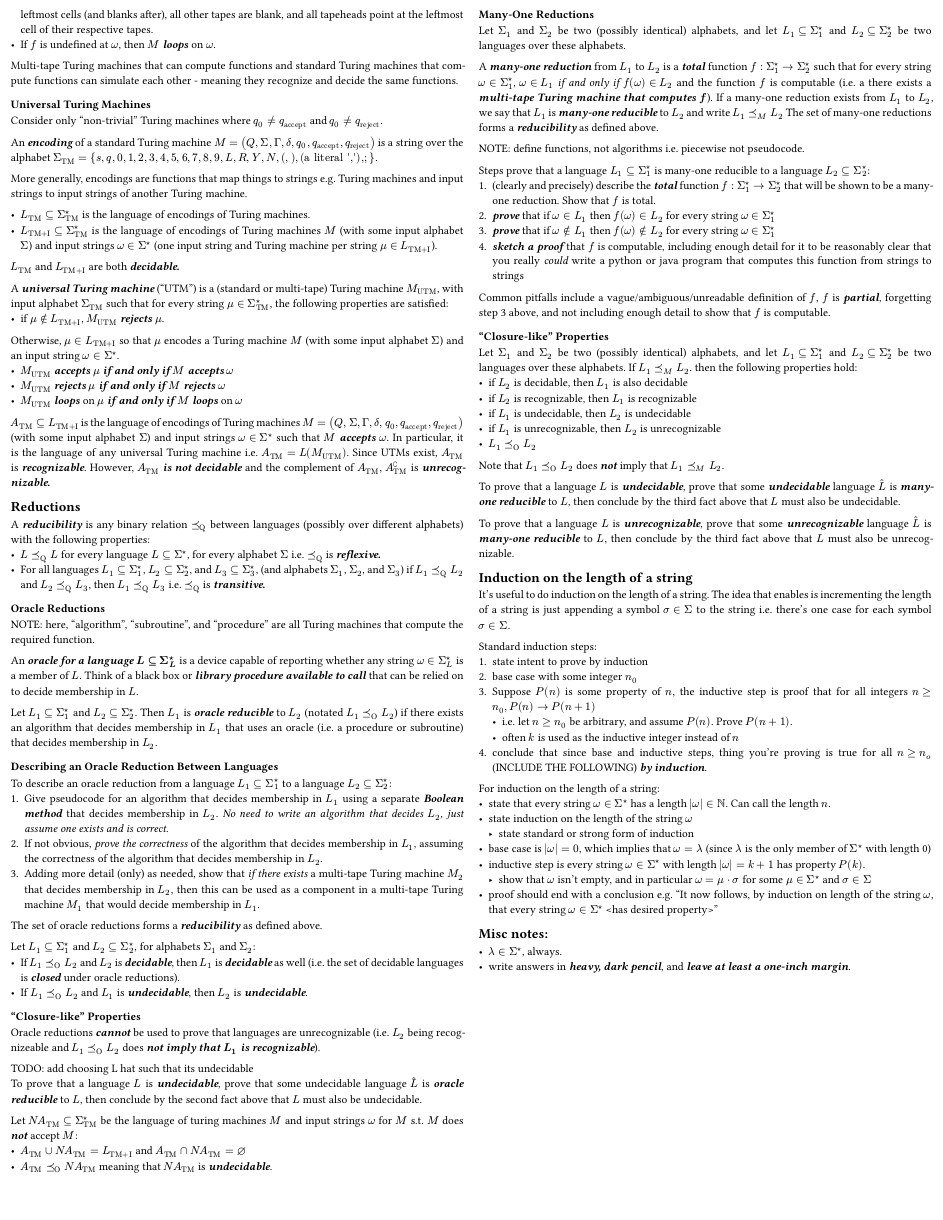
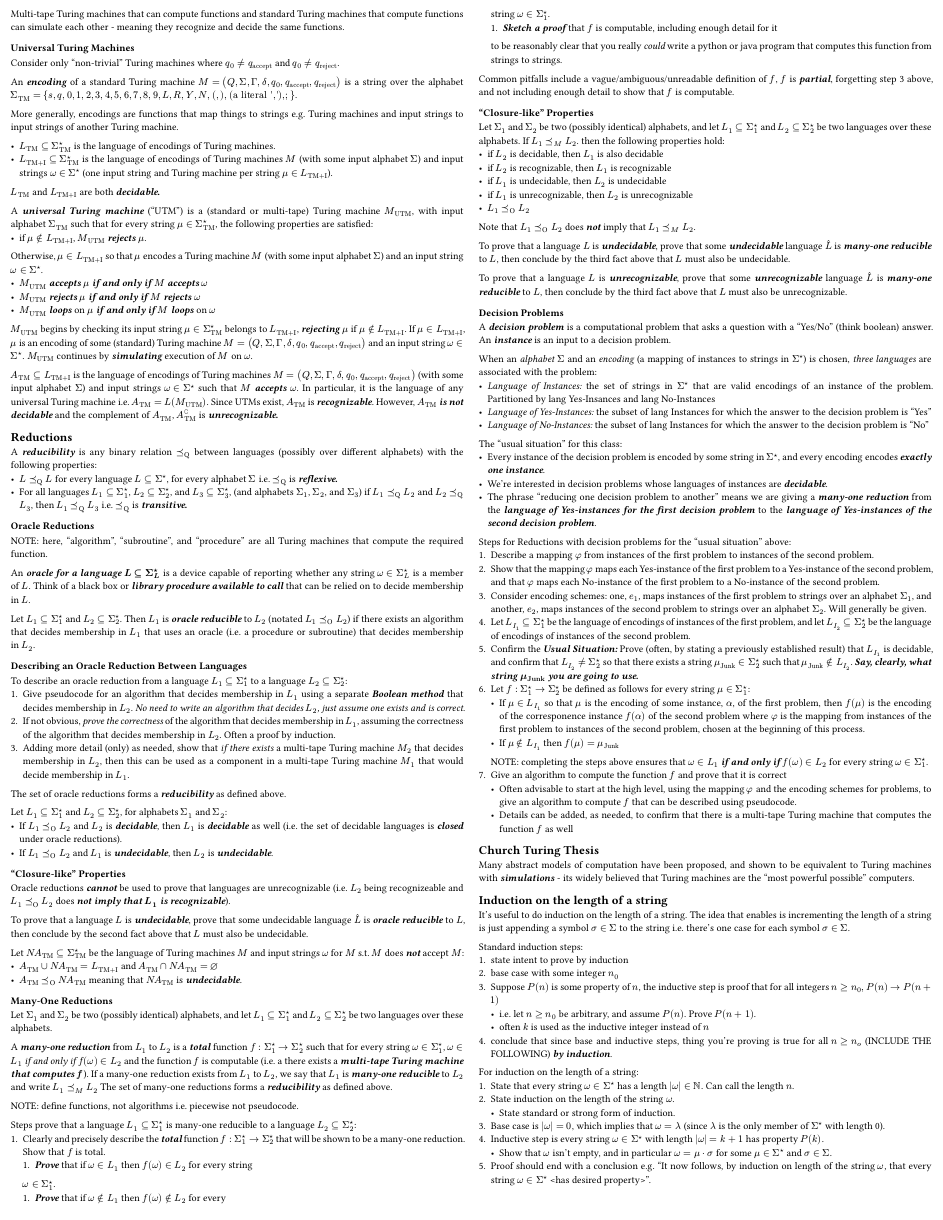
Before and after one commit to beaumccartney/CPSC351, a Typst document (mt2-info-sheet.typ): page 2 of 2 before the commit and page 2 of 3 after it. Compiled offline with Typst 0.15.

Commit message:
checkpoint

```diff
--- a/mt2-info-sheet.typ
+++ b/mt2-info-sheet.typ
@@ -92,12 +92,6 @@
 
 == Turing Machines
 
-A *_Turing machine_* is a 7-tuple #turing where $Q$ is the (finite and
-nonempty) set of *_states_* (known as the *_finite control_* of $M$), $Sigma$
-is the (finite and nonempty) *_input alphabet_* (which does *_not_* include the
-*_blank symbol_* "#blank"), $Gamma$ is the (finite and nonempty) *_tape
-alphabet_* such that $Sigma union {blank} subset.eq Gamma$ and $Q inter Gamma =
-emptyset$ (i.e. $Gamma$ includes the alphabet and the blank symbol, but no
-states), $delta : (Qtran) times Gamma arrow.r Q times Gamma times {"L", "R"}$
-is the transition function, $q0 in Q$ is the *_start state_*, $qacc in Q$ is
-the *_accept state_*, and $qrej in Q$ is the *_reject state_.*
+A *_Turing machine_* is a 7-tuple #turing where:
+- $Q$ is the (finite and nonempty) set of *_states_* (known as the *_finite
+  control_* of $M$)
@@ -216,4 +217,3 @@ TODO: give a more concrete set of steps, perhaps from an example like lecture \#
 
   To show that a *_second_* model of computation is at least as powerful as a
   *_first_* model of computation:
-  + consider an arbitrary machine $M$ of the *_first_* model of computation
@@ -224,3 +224,5 @@ TODO: give a more concrete set of steps, perhaps from an example like lecture \#
+    - Often includes how many tapes, what they're used for, and possibly #Mhat's tape alphabet $hat(Gamma)$
+  + Prove that #Mhat solves the same problem as $M$
 
   Then describe the following:
   - *_Initialization:_* Let $Sigma$ be the input alphabet for $M$ (and thus for
@@ -297,17 +302,20 @@ alphabets #Sigstar1 and #Sigstar2.
 
 A *_one-tape Turing machine that computes a partial or total function_*
 #functype can be modelled as a 7-tuple $M = (Q, Sig1, Sig2, Gamma, delta, q0,
-qhalt)$ where: $Q$ is the *_finite control_* of $M$ (similar to standard Turing
-machines that recognize languages); #Sig1 is the *_input alphabet_* of $M$, is
-_disjoint_ from $Q$, and $blank in.not Sig1$ (similar to the input alphabet of
-standard Turing machines); #Sig2 is the *_output alphabet_*, is possibly
-different from #Sig1, is _disjoint_ from $Q$, and $blank in.not Sig2$; $Gamma$
-is the *_alphabet_* or *_tape alphabet_* of $M$, (similar to the tape alphabet
-of a standard Turing machine), $Sig1 union Sig2 union {blank} subset.eq Gamma$
-and $Gamma$ can contain more other symbols too; $q0 in Q$ is the *_start
-state_*; $qhalt in Q$ is the *_halt state_*; and $delta : (Qnohalt) times Gamma
-arrow.r Q times Gamma times {"L", "R"}$ is the transition function (similar to
-standard Turing machines).
+qhalt)$ where:
+- $Q$ is the *_finite control_* of $M$ (similar to standard Turing machines
+  that recognize languages)
+- #Sig1 is the *_input alphabet_* of $M$, is _disjoint_ from $Q$, and $blank
+  in.not Sig1$ (similar to the input alphabet of standard Turing machines)
+- #Sig2 is the *_output alphabet_*, is possibly different from #Sig1, is
+  _disjoint_ from $Q$, and $blank in.not Sig2$
+- $Gamma$ is the *_alphabet_* or *_tape alphabet_* of $M$, (similar to the tape
+  alphabet of a standard Turing machine), $Sig1 union Sig2 union {blank}
+  subset.eq Gamma$ and $Gamma$ can contain more other symbols too
+- $q0 in Q$ is the *_start state_*
+- $qhalt in Q$ is the *_halt state_*
+- $delta : (Qnohalt) times Gamma arrow.r Q times Gamma times {"L", "R"}$ is
+  the transition function (similar to standard Turing machines).
 
 Configurations (including initial configurations) and transitions/moves are the
 same as for standard Turing machines.
@@ -390,11 +398,11 @@ machines and input strings to input strings of another Turing machine.
   - #MUTM *_rejects_* $mu$ *_if and only if_* $M$ *_rejects_* $omega$
   - #MUTM *_loops_* on $mu$ *_if and only if_* $M$ *_loops_* on $omega$
 
-  // #MUTM begins by checking its input string #arbstringTM belongs to #LTMI,
-  // *_rejecting_* $mu$ if $mu in.not LTMI$. If $mu in LTMI$, $mu$ is an encoding
-  // of some (standard) Turing machine $M = (Q, Sigma, Gamma, delta, q0, qacc,
-  // qrej)$ and an input string #arbstring. #MUTM continues by *_simulating_*
-  // execution of $M$ on $omega$.
+  #MUTM begins by checking its input string #arbstringTM belongs to #LTMI,
+  *_rejecting_* $mu$ if $mu in.not LTMI$. If $mu in LTMI$, $mu$ is an encoding
+  of some (standard) Turing machine $M = (Q, Sigma, Gamma, delta, q0, qacc,
+  qrej)$ and an input string #arbstring. #MUTM continues by *_simulating_*
+  execution of $M$ on $omega$.
 
 
   $ATM subset.eq LTMI$ is the language of encodings of Turing machines #turing
@@ -441,7 +449,7 @@ To describe an oracle reduction from a language #LSig1 to a language #LSig2:
   an algorithm that decides #L2, just assume one exists and is correct_.
 + If not obvious, _prove the correctness_ of the algorithm that decides
   membership in #L1, assuming the correctness of the algorithm that decides
-  membership in #L2.
+  membership in #L2. Often a proof by induction.
 + Adding more detail (only) as needed, show that _if there exists_ a multi-tape
   Turing machine $M_2$ that decides membership in #L2, then this can be used as
   a component in a multi-tape Turing machine $M_1$ that would decide membership
@@ -463,14 +471,14 @@ Oracle reductions *_cannot_* be used to prove that languages are unrecognizable
 (i.e. #L2 being recognizeable and $L1 Oreduc L2$ does *_not imply that #L1 is
 recognizable_*).
 
-TODO: add choosing L hat such that its undecidable\
+// TODO: add choosing L hat such that its undecidable\
 To prove that a language $L$ is *_undecidable_*, prove that some undecidable
 language $hat(L)$ is *_oracle reducible_* to $L$, then conclude by the second
 fact above that $L$ must also be undecidable.
 
 #let NATM = $italic("NA")_"TM"$
 
-Let $NATM subset.eq SigstarTM$ be the language of turing machines $M$ and input
+Let $NATM subset.eq SigstarTM$ be the language of Turing machines $M$ and input
 strings $omega$ for $M$ s.t. $M$ does *_not_* accept $M$:
 - $ATM union NATM = LTMI$ and $ATM inter NATM = emptyset$
 - $ATM Oreduc NATM$ meaning that #NATM is *_undecidable_*.
@@ -528,63 +538,77 @@ To prove that a language $L$ is *_unrecognizable_*, prove that some
 *_unrecognizable_* language $hat(L)$ is *_many-one reducible_* to $L$, then
 conclude by the third fact above that $L$ must also be unrecognizable.
 
-// === Decision Problems
-//
-// A *_decision problem_* is a computational problem that asks a question with a
-// "Yes/No" (think boolean) answer. An *_instance_* is an input to a decision
-// problem.
-//
-// When an _alphabet_ $Sigma$ and an _encoding_ (a mapping of instances to strings in #Sigstar) is chosen, _three languages_ are associated with the problem:
-// - _Language of Instances:_ the set of strings in #Sigstar that are valid encodings of an instance of the problem. Partitioned by lang Yes-Insances and lang No-Instances
-// - _Language of Yes-Instances:_ the subset of lang Instances for which the answer to the decision problem is "Yes"
-// - _Language of No-Instances:_ the subset of lang Instances for which the answer to the decision problem is "No"
-//
-// The "usual situation" for this class:
-// - every instance of the decision problem is encoded by some string in #Sigstar, and every encoding encodes *_exactly one instance_*
-// - we're interested in decision problems whose languages of instances are *_decidable_*
-// - the phrase "reducing one decision problem to another" means we are giving a
-//   *_many-one reduction_* from the *_langauge of Yes-instances for the first
-//   decision problem_* to the *_language of Yes-instances of the second decision
-//   problem_*.
-//
-// #let e1 = $e_1$
-// #let e2 = $e_2$
-//
-// #let LI1 = $L_(I_1)$
-// #let LI2 = $L_(I_2)$
-//
-// #let mujunk = $mu_"Junk"$
-//
-// Steps for Reductions with decision problems for the "usual situation" above:
-// + describe a mapping $phi$ from instances of the first problem to instances of
-//   the second problem
-// + show that the mapping $phi$ maps each Yes-instance of the first problem to a
-//   Yes-instance of the second problem, and that $phi$ maps each No-instance of
-//   the first problem to a No-instance of the second problem
-// + consider encoding schemes: one, #e1, maps instances of the first problem to
-//   strings over an alphabet #Sig1, and another, #e2, maps instances of hte
-//   second problem to strings over an alphabet #Sig2. Will generally be given.
-// + Let $LI1 subset.eq #Sigstar1$ be the language of encodings of instances of
-//   the firsxt problem, and let $LI2 subset.eq #Sigstar2$ be the language of
-//   encodings of instances of the second problem.
-// + Confirm the *_Usual Situation:_* Prove (often, by stating a previously
-//   established result) that #LI1 is decidable, and confirm that $LI2 !=
-//   Sigstar2$ so that there exists a string $mujunk in Sigstar2$ such that
-//   $mujunk in.not LI2$. *_Say, clearly, what string #mujunk you are going to
-//   use._*
-// + Let #functype be defined as follows for every string $mu in Sigstar1$:
-//   - if $mu in LI1$ so that $mu$ is the encoding of some instance, $alpha$, of the first problem, then $f(mu)$ is the encoding of the corresponence instance $f(alpha)$ of the second problem where $phi$ is the mapping from instances of the first problem to instances of the second problem, chosen at the beginning of this process.
-//   - if $mu in.not LI1$ then $f(mu) = mujunk$
-//   NOTE: completing the steps above ensures that $omega in L1$ *_if and only if_* $f(omega) in L2$ for everystring #arbstring1.
-// + give an algorithm to compute the function $f$ and prove that it is correct
-//   - often advisable to start at the high lievel, using the mapping $phi$ and the encoding schemes for problems, to give an algorithm to compute $f$ that can be described using pseudocode.
-//   - details can be added, as needed, to confirm that there is a multi-tape Turing machine that computes the function $f$ as well
+=== Decision Problems
 
-// == Church Turing Thesis
-//
-// Many abstract models of computation have been proposed, and shown to be
-// equivalent to Turing machines with *_simulations_* - its widely believed that
-// Turing machines are the "most powerful possible" computers.
+A *_decision problem_* is a computational problem that asks a question with a
+"Yes/No" (think boolean) answer. An *_instance_* is an input to a decision
+problem.
+
+When an _alphabet_ $Sigma$ and an _encoding_ (a mapping of instances to strings
+in #Sigstar) is chosen, _three languages_ are associated with the problem:
+- _Language of Instances:_ the set of strings in #Sigstar that are valid
+  encodings of an instance of the problem. Partitioned by lang Yes-Insances and
+  lang No-Instances
+- _Language of Yes-Instances:_ the subset of lang Instances for which the
+  answer to the decision problem is "Yes"
+- _Language of No-Instances:_ the subset of lang Instances for which the answer
+  to the decision problem is "No"
+
+The "usual situation" for this class:
+- Every instance of the decision problem is encoded by some string in #Sigstar,
+  and every encoding encodes *_exactly one instance_*.
+- We're interested in decision problems whose languages of instances are
+  *_decidable_*.
+- The phrase "reducing one decision problem to another" means we are giving a
+  *_many-one reduction_* from the *_language of Yes-instances for the first
+  decision problem_* to the *_language of Yes-instances of the second decision
+  problem_*.
+
+#let e1 = $e_1$
+#let e2 = $e_2$
+
+#let LI1 = $L_(I_1)$
+#let LI2 = $L_(I_2)$
+
+#let mujunk = $mu_"Junk"$
+
+Steps for Reductions with decision problems for the "usual situation" above:
++ Describe a mapping $phi$ from instances of the first problem to instances of
+  the second problem.
++ Show that the mapping $phi$ maps each Yes-instance of the first problem to a
+  Yes-instance of the second problem, and that $phi$ maps each No-instance of
+  the first problem to a No-instance of the second problem.
++ Consider encoding schemes: one, #e1, maps instances of the first problem to
+  strings over an alphabet #Sig1, and another, #e2, maps instances of the
+  second problem to strings over an alphabet #Sig2. Will generally be given.
++ Let $LI1 subset.eq #Sigstar1$ be the language of encodings of instances of
+  the first problem, and let $LI2 subset.eq #Sigstar2$ be the language of
+  encodings of instances of the second problem.
++ Confirm the *_Usual Situation:_* Prove (often, by stating a previously
+  established result) that #LI1 is decidable, and confirm that $LI2 !=
+  Sigstar2$ so that there exists a string $mujunk in Sigstar2$ such that
+  $mujunk in.not LI2$. *_Say, clearly, what string #mujunk you are going to
+  use._*
++ Let #functype be defined as follows for every string $mu in Sigstar1$:
+  - If $mu in LI1$ so that $mu$ is the encoding of some instance, $alpha$, of
+    the first problem, then $f(mu)$ is the encoding of the corresponence
+    instance $f(alpha)$ of the second problem where $phi$ is the mapping from
+    instances of the first problem to instances of the second problem, chosen
+    at the beginning of this process.
+  - If $mu in.not LI1$ then $f(mu) = mujunk$
+  NOTE: completing the steps above ensures that $omega in L1$ *_if and only if_* $f(omega) in L2$ for every string #arbstring1.
++ Give an algorithm to compute the function $f$ and prove that it is correct
+  - Often advisable to start at the high level, using the mapping $phi$ and
+    the encoding schemes for problems, to give an algorithm to compute $f$ that
+    can be described using pseudocode.
+  - Details can be added, as needed, to confirm that there is a multi-tape
+    Turing machine that computes the function $f$ as well
+
+== Church Turing Thesis
+
+Many abstract models of computation have been proposed, and shown to be
+equivalent to Turing machines with *_simulations_* - its widely believed that
+Turing machines are the "most powerful possible" computers.
 
 == Induction on the length of a string
 
```
Also changed, not shown: mt2-info-sheet.typ (118 more changed lines).
